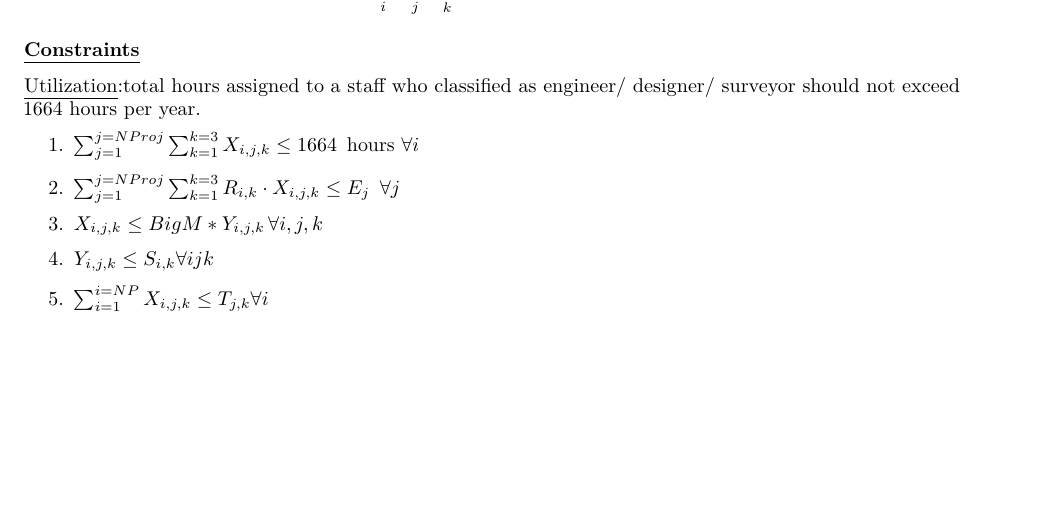
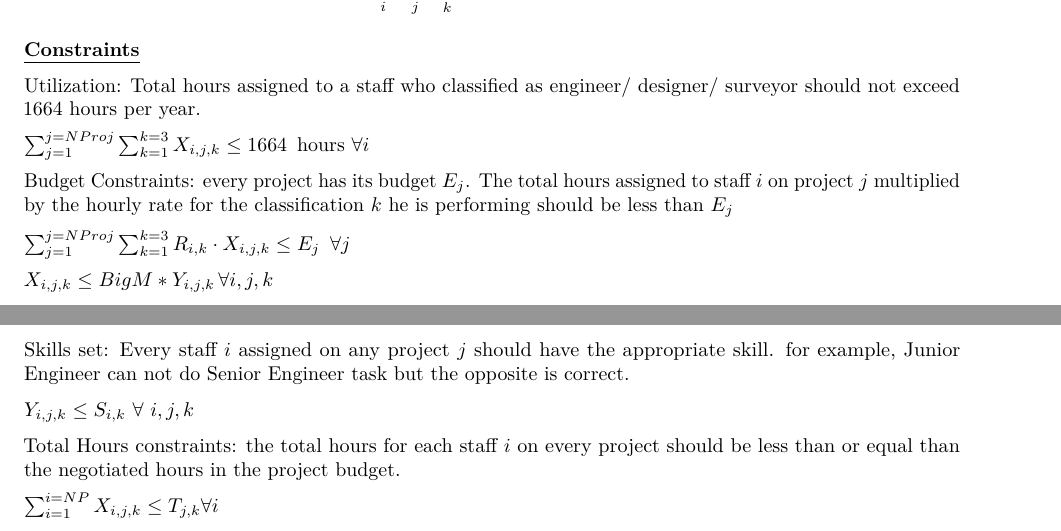
Before and after one commit to karpdx/ETM-540, an R Markdown document (Project11292021.Rmd): part of page 1 of 3 before the commit and two parts of pages 1 and 2 of 3 after it, the two joined at a grey line, cut so that both start at the same text, the shorter picture padded with empty space. Rendered offline with R 4.5, knitr and Pandoc, then LaTeX, with nearby package versions; some code elsewhere in the file could not run offline.

Commit message:
Update Project11292021.Rmd

```diff
--- a/Project11292021.Rmd
+++ b/Project11292021.Rmd
@@ -52,17 +52,23 @@ $$
 
 [**Constraints**]{.ul}
 
-[Utilization]{.ul}:total hours assigned to a staff who classified as engineer/ designer/ surveyor should not exceed 1664 hours per year.
+Utilization: Total hours assigned to a staff who classified as engineer/ designer/ surveyor should not exceed 1664 hours per year.
 
-1.  $\sum_{j=1}^{j=NProj} \sum_{k=1}^{k=3} X_{i,j,k} \leq1664 \,\text { hours } \forall i$
+$\sum_{j=1}^{j=NProj} \sum_{k=1}^{k=3} X_{i,j,k} \leq1664 \,\text { hours } \forall i$
 
-2.  $\sum_{j=1}^{j=NProj} \sum_{k=1}^{k=3} R_{i,k}\cdot X_{i,j,k} \leq E_j \,\ \forall j$
+Budget Constraints: every project has its budget $E_j$. The total hours assigned to staff $i$ on project $j$ multiplied by the hourly rate for the classification $k$ he is performing should be less than $E_j$
 
-3.  $X_{i,j,k}\leq BigM * Y_{i,j,k} \,\forall i,j,k$
+$\sum_{j=1}^{j=NProj} \sum_{k=1}^{k=3} R_{i,k}\cdot X_{i,j,k} \leq E_j \,\ \forall j$
 
-4.  $Y_{i,j,k}\leq S_{i,k} \forall i j k$
+$X_{i,j,k}\leq BigM * Y_{i,j,k} \,\forall i,j,k$
 
-5.  $\sum_{i=1}^{i=NP} X_{i,j,k} \leq T_{j,k} \forall i$
+Skills set: Every staff $i$ assigned on any project $j$ should have the appropriate skill. for example, Junior Engineer can not do Senior Engineer task but the opposite is correct.
+
+$Y_{i,j,k}\leq S_{i,k}\ \forall\ i, j, k$
+
+Total Hours constraints:  the total hours for each staff $i$ on every project should be less than or equal than the negotiated hours in the project budget.
+
+$\sum_{i=1}^{i=NP} X_{i,j,k} \leq T_{j,k} \forall i$
 
 Including the libraries:
 
```
